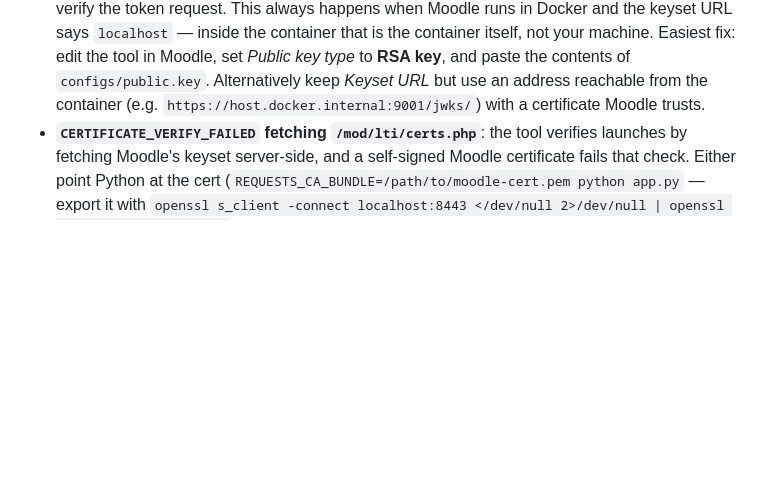
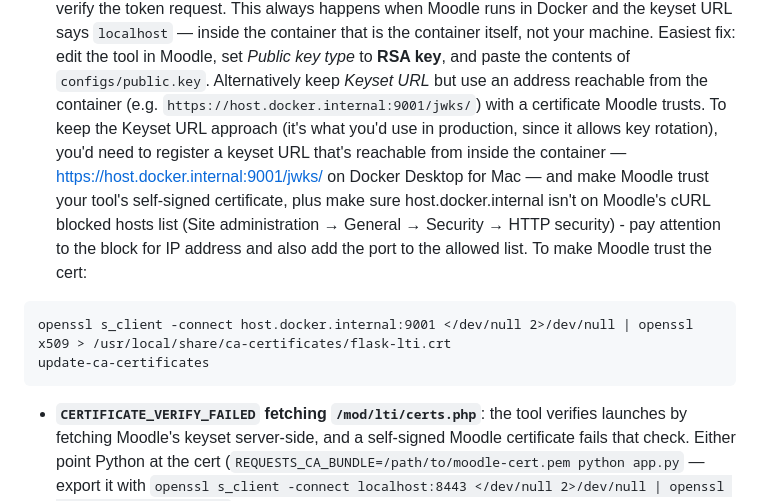
Before and after one commit to hackinsdn/dashboard, a Markdown page: doc/lti/README.md, the part around the change. Drawn GitHub-style; blank space fills up the shorter version.

Commit message:
adding information about moodle trust cert

````diff
--- a/doc/lti/README.md
+++ b/doc/lti/README.md
@@ -171,6 +171,18 @@ button to push a grade into the gradebook, and a button to list course members.
   the contents of `configs/public.key`. Alternatively keep *Keyset URL* but use
   an address reachable from the container (e.g.
   `https://host.docker.internal:9001/jwks/`) with a certificate Moodle trusts.
+  To keep the Keyset URL approach (it's what you'd use in production, since it
+  allows key rotation), you'd need to register a keyset URL that's reachable
+  from inside the container — https://host.docker.internal:9001/jwks/ on Docker
+  Desktop for Mac — and make Moodle trust your tool's self-signed certificate,
+  plus make sure host.docker.internal isn't on Moodle's cURL blocked hosts list
+  (Site administration → General → Security → HTTP security) - pay attention to
+  the block for IP address and also add the port to the allowed list. To make
+  Moodle trust the cert:
+```
+openssl s_client -connect host.docker.internal:9001 </dev/null 2>/dev/null | openssl x509 > /usr/local/share/ca-certificates/flask-lti.crt
+update-ca-certificates
+```
 - **`CERTIFICATE_VERIFY_FAILED` fetching `/mod/lti/certs.php`**: the tool
   verifies launches by fetching Moodle's keyset server-side, and a self-signed
   Moodle certificate fails that check. Either point Python at the cert
````
